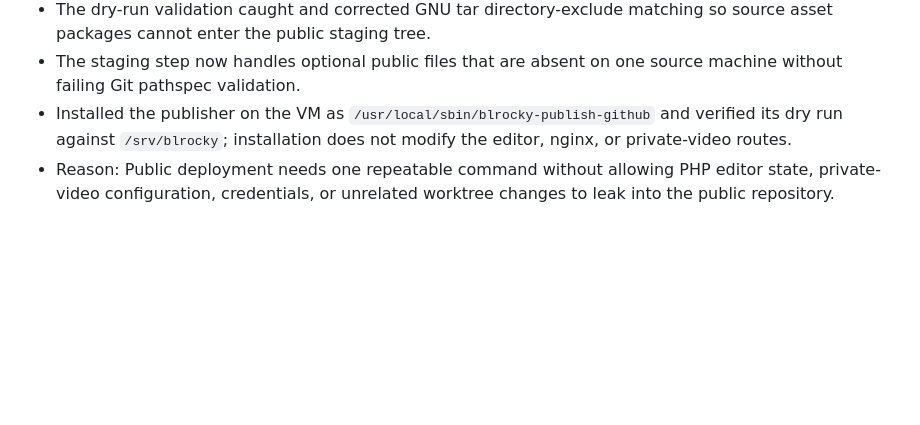
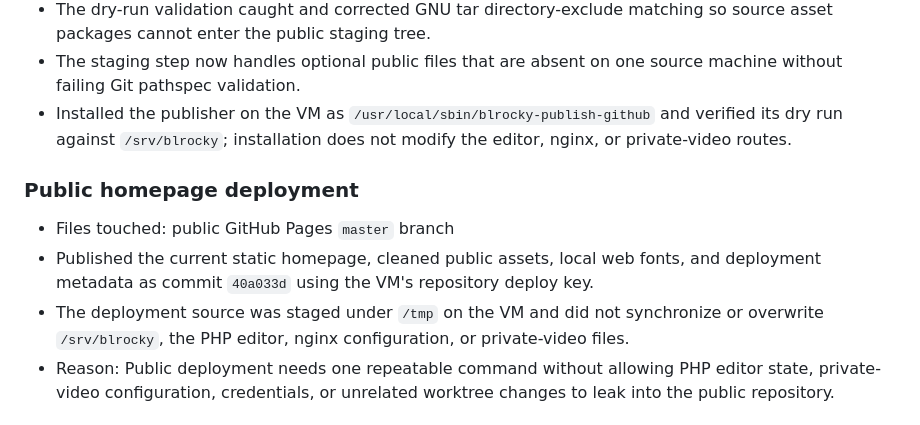
Before and after one commit to blrocky/blrocky.com, a Markdown page: PROJECT_LOG.md, the part around the change. Rendered like a GitHub page; blank space fills up the shorter version.

Commit message:
Record public homepage deployment

```diff
--- a/PROJECT_LOG.md
+++ b/PROJECT_LOG.md
@@ -11,6 +11,11 @@ This file records concrete project changes made during assisted work. Each entry
 - The dry-run validation caught and corrected GNU tar directory-exclude matching so source asset packages cannot enter the public staging tree.
 - The staging step now handles optional public files that are absent on one source machine without failing Git pathspec validation.
 - Installed the publisher on the VM as `/usr/local/sbin/blrocky-publish-github` and verified its dry run against `/srv/blrocky`; installation does not modify the editor, nginx, or private-video routes.
+
+### Public homepage deployment
+- Files touched: public GitHub Pages `master` branch
+- Published the current static homepage, cleaned public assets, local web fonts, and deployment metadata as commit `40a033d` using the VM's repository deploy key.
+- The deployment source was staged under `/tmp` on the VM and did not synchronize or overwrite `/srv/blrocky`, the PHP editor, nginx configuration, or private-video files.
 - Reason: Public deployment needs one repeatable command without allowing PHP editor state, private-video configuration, credentials, or unrelated worktree changes to leak into the public repository.
 
 ## 2026-09-04
```
